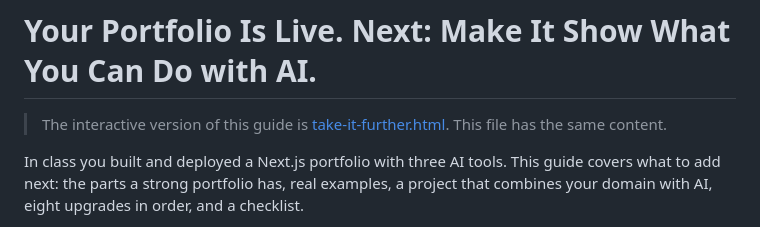
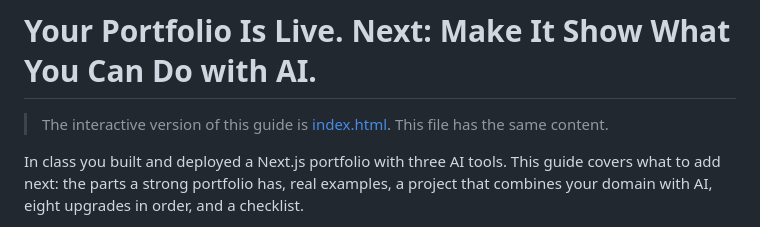
Before and after one commit to avrawat-ik/portfolio-next-steps, a Markdown page: guide.md, the part around the change. GitHub-like rendering.

Commit message:
Point the Markdown guide at index.html
Co-Authored-By: Claude Opus 5.5 <noreply@anthropic.com>

```diff
--- a/guide.md
+++ b/guide.md
@@ -1,6 +1,6 @@
 # Your Portfolio Is Live. Next: Make It Show What You Can Do with AI.
 
-> The interactive version of this guide is [take-it-further.html](take-it-further.html). This file has the same content.
+> The interactive version of this guide is [index.html](index.html). This file has the same content.
 
 In class you built and deployed a Next.js portfolio with three AI tools. This guide covers what to add next:
 the parts a strong portfolio has, real examples, a project that combines your domain with AI, eight upgrades in order, and a checklist.
```
